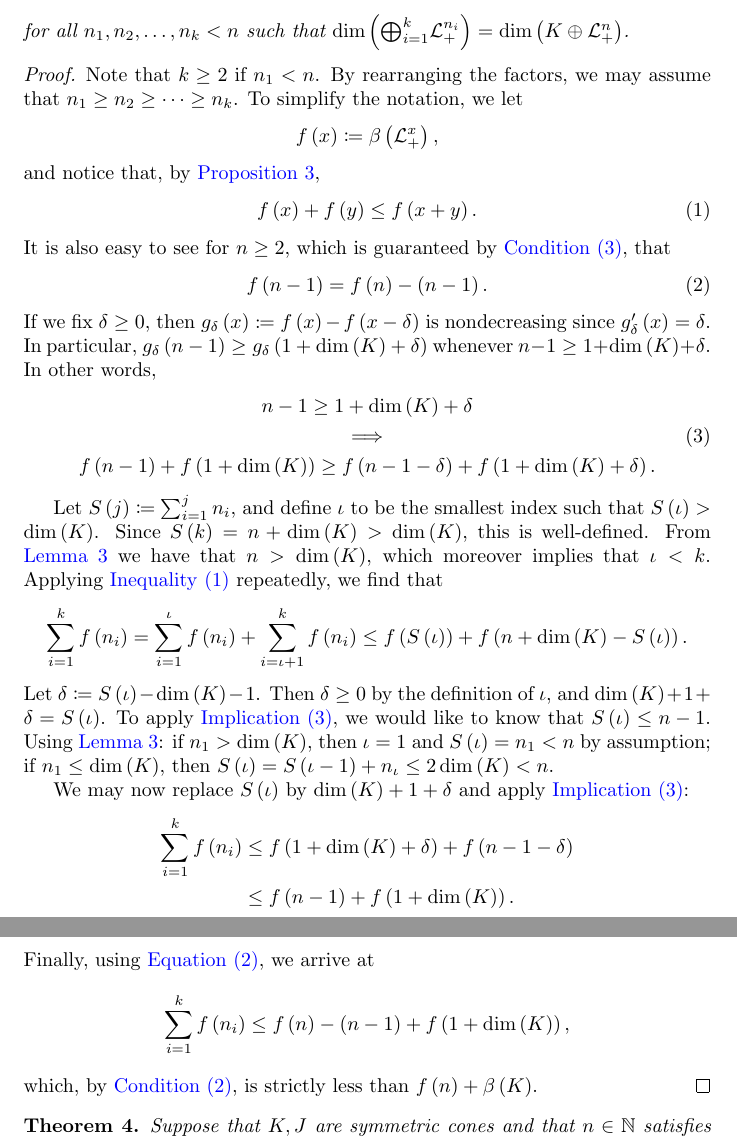
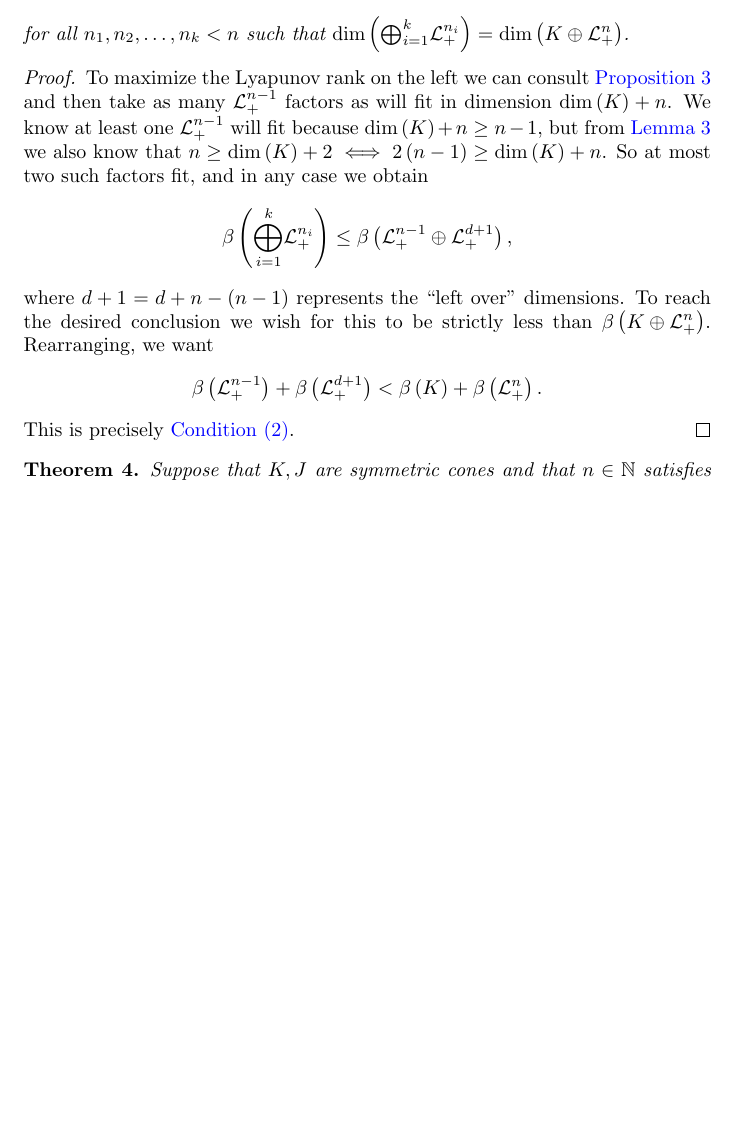
Before and after one commit to orlitzky/the_uniqueness_of_lyapunov_rank_among_symmetric_cones, a LaTeX paper (the_uniqueness_of_lyapunov_rank_among_symmetric_cones.tex): two parts of pages 10 and 11 of 20 before the commit and part of page 10 of 20 after it, the two joined at a grey line, cut so that both start at the same text, the shorter picture padded with empty space. Compiled offline with pdfLaTeX.

Commit message:
Greatly simplify the proof of the "no smaller factors" lemma

```diff
--- a/the_uniqueness_of_lyapunov_rank_among_symmetric_cones.tex
+++ b/the_uniqueness_of_lyapunov_rank_among_symmetric_cones.tex
@@ -35,16 +35,10 @@
 \usepackage[capitalize,nameinlink,noabbrev,nosort]{cleveref}
 \newcommand{\creflastconjunction}{, and\nobreakspace}
 
-% Support for "inequality", "implication", "condition", and "form"
-% references in addition to the usual "equation" references.
-\crefname{inequality}{Inequality}{Inequalities}
-\creflabelformat{inequality}{#2\textup{(#1)}#3}
-\crefname{implication}{Implication}{Implications}
-\creflabelformat{implication}{#2\textup{(#1)}#3}
+% Support for "condition" references in addition to the usual
+% "equation" references.
 \crefname{condition}{Condition}{Conditions}
 \creflabelformat{condition}{#2\textup{(#1)}#3}
-\crefname{form}{Form}{Forms}
-\creflabelformat{form}{#2\textup{(#1)}#3}
 
 % amsthm must be loaded BEFORE cleveref, but the \newtheorem goes AFTER
 \theoremstyle{plain}
@@ -55,8 +49,6 @@
 
 % The signature of its argument.
 \newcommand*{\signature}[1]{ \sigma\of{#1} }
-
-\newcommand*{\smallestidx}[0]{\iota}
 
 \begin{document}
   \title{
@@ -828,97 +821,33 @@
       \dim\of{\directsum{K}{\Lnplus}}$.
 
       \begin{proof}
-        Note that $k \ge 2$ if $n_{1} < n$. By rearranging the
-        factors, we may assume that $n_{1} \ge n_{2} \ge \cdots \ge
-        n_{k}$. To simplify the notation, we let
+        To maximize the Lyapunov rank on the left we can consult
+        \cref{prop:rank of lorentz is maximal} and then take as many
+        $\Lnplus[n-1]$ factors as will fit in dimension $\dim\of{K} +
+        n$. We know at least one $\Lnplus[n-1]$ will fit because
+        $\dim\of{K} + n \ge n-1$, but from \cref{lem:condition4} we
+        also know that $n \ge \dim\of{K} + 2 \iff 2\qty{n - 1} \ge
+        \dim\of{K} + n$. So at most two such factors fit, and in any
+        case we obtain
         %
         \begin{equation*}
-          f\of{x} \coloneqq \lyapunovrank{\Lnplus[x]},
+          \lyapunovrank{\directsummany{i=1}{k}{\Lnplus[n_{i}]}}
+          \le
+          \lyapunovrank{\directsum{\Lnplus[n-1]}{\Lnplus[d+1]}},
         \end{equation*}
         %
-        and notice that, by \cref{prop:rank of lorentz is maximal},
-        %
-        \begin{equation}\label[inequality]{ineq:f is superadditive}
-          f\of{x} + f\of{y} \le f\of{x + y}.
-        \end{equation}
-        %
-        It is also easy to see for $n \ge 2$, which is guaranteed by
-        \cref{itm:condition3}, that
-        %
-        \begin{equation}\label{eq:f of n - 1}
-          f\of{n - 1} = f\of{n} - \qty{n - 1}.
-        \end{equation}
-        %
-        If we fix $\delta \ge 0$, then $g_{\delta}\of{x} \coloneqq
-        f\of{x} - f\of{x - \delta}$ is nondecreasing since
-        $g_{\delta}'\of{x} = \delta$. In particular, $g_{\delta}\of{n
-          - 1} \ge g_{\delta}\of{1 + \dim\of{K} + \delta}$ whenever $n
-        - 1 \ge 1 + \dim\of{K} + \delta$. In other words,
-        %
-        \begin{equation}\label[implication]{impl:growth inequality for f pt2}
-          \begin{gathered}
-            n - 1 \ge 1 + \dim\of{K} + \delta\\
-            \implies\\
-            f\of{n - 1} + f\of{1 + \dim\of{K}}
-            \ge
-            f\of{n - 1 - \delta} + f\of{1 + \dim\of{K} + \delta}.
-          \end{gathered}
-        \end{equation}
-
-
-        Let $S\of{j} \coloneqq \sum_{i=1}^{j}n_{i}$, and define
-        $\smallestidx$ to be the smallest index such that
-        $S\of{\smallestidx} > \dim\of{K}$. Since $S\of{k} = n +
-        \dim\of{K} > \dim\of{K}$, this is well-defined. From
-        \cref{lem:condition4} we have that $n > \dim\of{K}$,
-        which moreover implies that $\smallestidx < k$. Applying
-        \cref{ineq:f is superadditive} repeatedly, we find that
+        where $d + 1 = d + n - \qty{n-1}$ represents the ``left over''
+        dimensions. To reach the desired conclusion we wish for this
+        to be strictly less than
+        $\lyapunovrank{\directsum{K}{\Lnplus}}$. Rearranging, we want
         %
         \begin{equation*}
-          \sum_{i=1}^{k}f\of{n_{i}}
-          =
-          \sum_{i=1}^{\smallestidx}f\of{n_{i}}
-          +
-          \sum_{i=\smallestidx+1}^{k}f\of{n_{i}}
-          \le
-          f\of{S\of{\smallestidx}}
-            + f\of{n + \dim\of{K}
-            - S\of{\smallestidx}}.
+          \lyapunovrank{\Lnplus[n-1]} + \lyapunovrank{\Lnplus[d+1]}
+          <
+          \lyapunovrank{K} + \lyapunovrank{\Lnplus}.
         \end{equation*}
         %
-        Let $\delta \coloneqq S\of{\smallestidx} - \dim\of{K} -
-        1$. Then $\delta \ge 0$ by the definition of $\smallestidx$,
-        and $\dim\of{K} + 1 + \delta = S\of{\smallestidx}$. To apply
-        \cref{impl:growth inequality for f pt2}, we would like to know
-        that $S\of{\smallestidx} \le n - 1$. Using
-        \cref{lem:condition4}: if $n_{1} > \dim\of{K}$, then
-        $\smallestidx = 1$ and $S\of{\smallestidx} = n_{1} < n$ by
-        assumption; if $n_{1} \le \dim\of{K}$, then
-        $S\of{\smallestidx} = S\of{\smallestidx - 1} +
-        n_{\smallestidx} \le 2\dim\of{K} < n$.
-
-        We may now replace $S\of{\smallestidx}$ by $\dim\of{K} + 1 +
-        \delta$ and apply \cref{impl:growth inequality for f
-          pt2}:
-        %
-        \begin{align*}
-          \sum_{i=1}^{k}f\of{n_{i}}
-          &\le
-          f\of{1 + \dim\of{K} + \delta} + f\of{n - 1 - \delta}\\
-          &\le
-          f\of{n-1} + f\of{1 + \dim\of{K}}.
-        \end{align*}
-        %
-        Finally, using \cref{eq:f of n - 1}, we arrive at
-        %
-        \begin{equation*}
-          \sum_{i=1}^{k}f\of{n_{i}}
-          \le
-          f\of{n} - \qty{n-1}+ f\of{1 + \dim\of{K}},
-        \end{equation*}
-        %
-        which, by \cref{itm:condition2}, is strictly less than
-        $f\of{n} + \lyapunovrank{K}$.
+        This is precisely \cref{itm:condition2}.
       \end{proof}
     \end{lemma}
 
```
Also changed, not shown: the_uniqueness_of_lyapunov_rank_among_symmetric_cones.tex (1 more changed lines), 1 other file.
